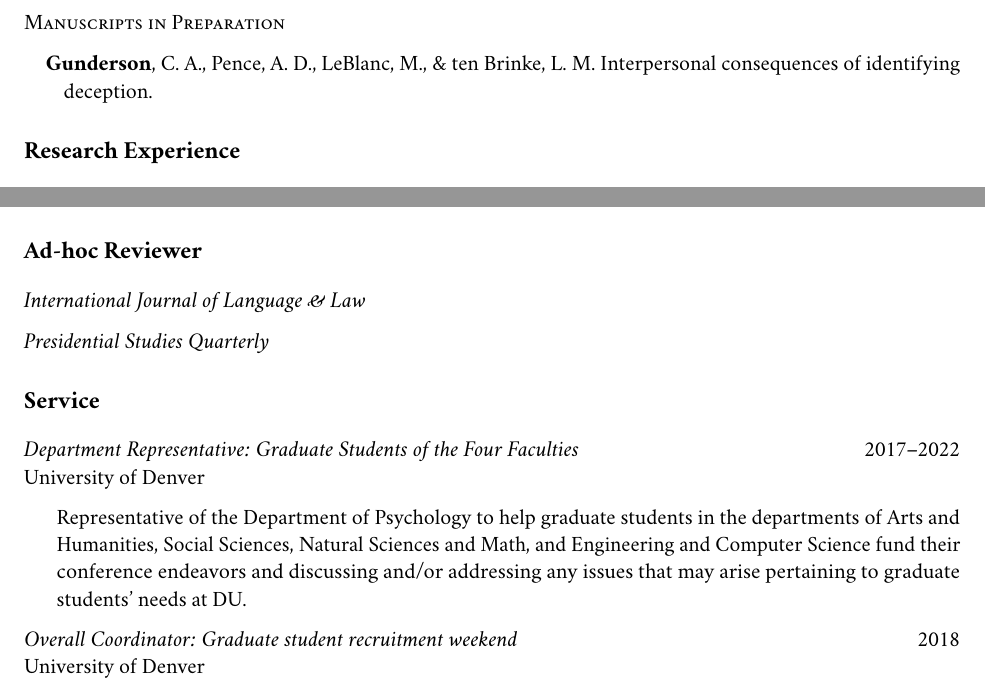
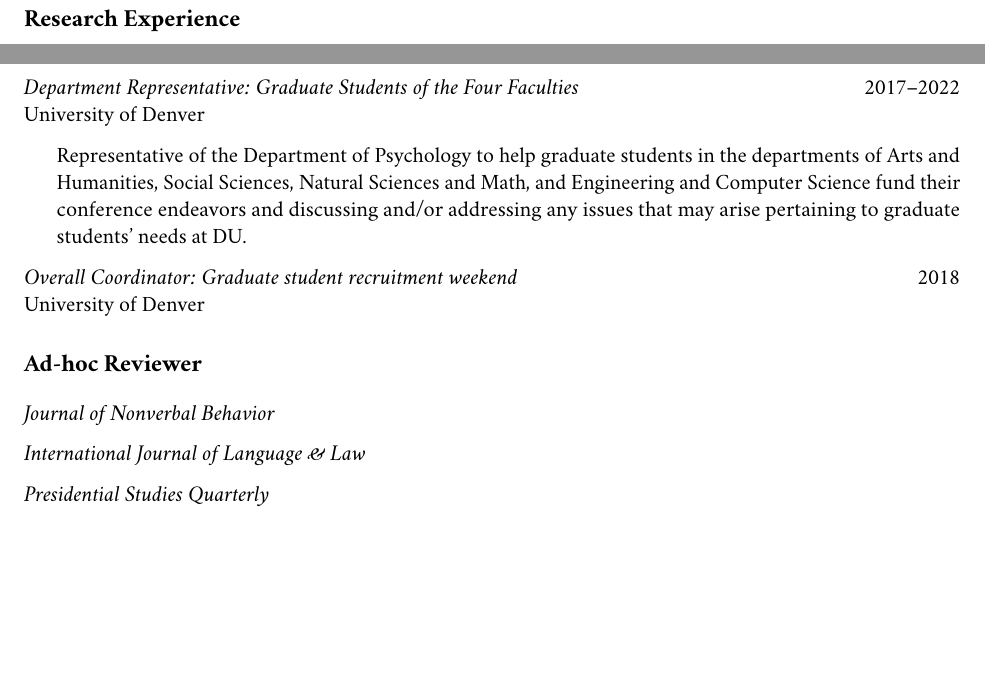
Before and after one commit to chrisagunderson/curriculum-vitae, an R Markdown document (gunderson-cv.Rmd): two parts of pages 2 and 8 of 8, joined at a grey line, cut at the place of the change, the shorter picture padded with empty space. The pictures show the output file gunderson-cv.pdf that the author committed with the source.

Commit message:
Added ad-hoc reviewer. Removed manuscript in prep section.

```diff
--- a/gunderson-cv.Rmd
+++ b/gunderson-cv.Rmd
@@ -57,10 +57,6 @@ Supervisor: Joseph M. Price, Ph.D.
 \quad \hangindent=0.7cm  Vo, T. V. A., **Gunderson**, C. A., & ten Brinke, L. M. (2021). How deception and believability feedback affect recall. _Memory_, 1--9. https://doi.org/10.1080/09658211.2021.1883064
 
 \quad \hangindent=0.7cm  **Gunderson**, C. A., & ten Brinke, L. M. (2019). Detecting deception. In N. Brewer & A. B. Douglass, _Psychological Science and the Law_ (pp.79--103). The Guilford Press. [Google Books Link](https://books.google.com/books?hl=en&lr=&id=jDV6DwAAQBAJ&oi=fnd&pg=PA79&dq=info:eFp-fZ3nY3wJ:scholar.google.com&ots=nNkmWHGbJx&sig=VzinX6qJkWsUsF1P6ryXnyoEEtw#v=onepage&q&f=false)
-
-## Manuscripts in Preparation
-
-\quad \hangindent=0.7cm  **Gunderson**, C. A., Pence, A. D., LeBlanc, M., & ten Brinke, L. M. Interpersonal consequences of identifying deception.
 
 # Research Experience
 
@@ -322,12 +318,6 @@ Department of Psychology, University of Denver
 _Outstanding Service Award_ \hfill 2018
 Department of Psychology, University of Denver
 
-# Ad-hoc Reviewer
-
-_International Journal of Language & Law_
-
-_Presidential Studies Quarterly_
-
 # Service
 
 _Department Representative: Graduate Students of the Four Faculties_ \hfill 2017--2022
@@ -338,6 +328,14 @@ University of Denver
 _Overall Coordinator: Graduate student recruitment weekend_ \hfill 2018
 University of Denver
 
+# Ad-hoc Reviewer
+
+_Journal of Nonverbal Behavior_
+
+_International Journal of Language & Law_
+
+_Presidential Studies Quarterly_
+
 # Professional Affiliations
 
 Student member of the Cognitive Neuroscience Society \hfill 2021--2022
```
Also changed, not shown: gunderson-cv.pdf, 1 other file.
